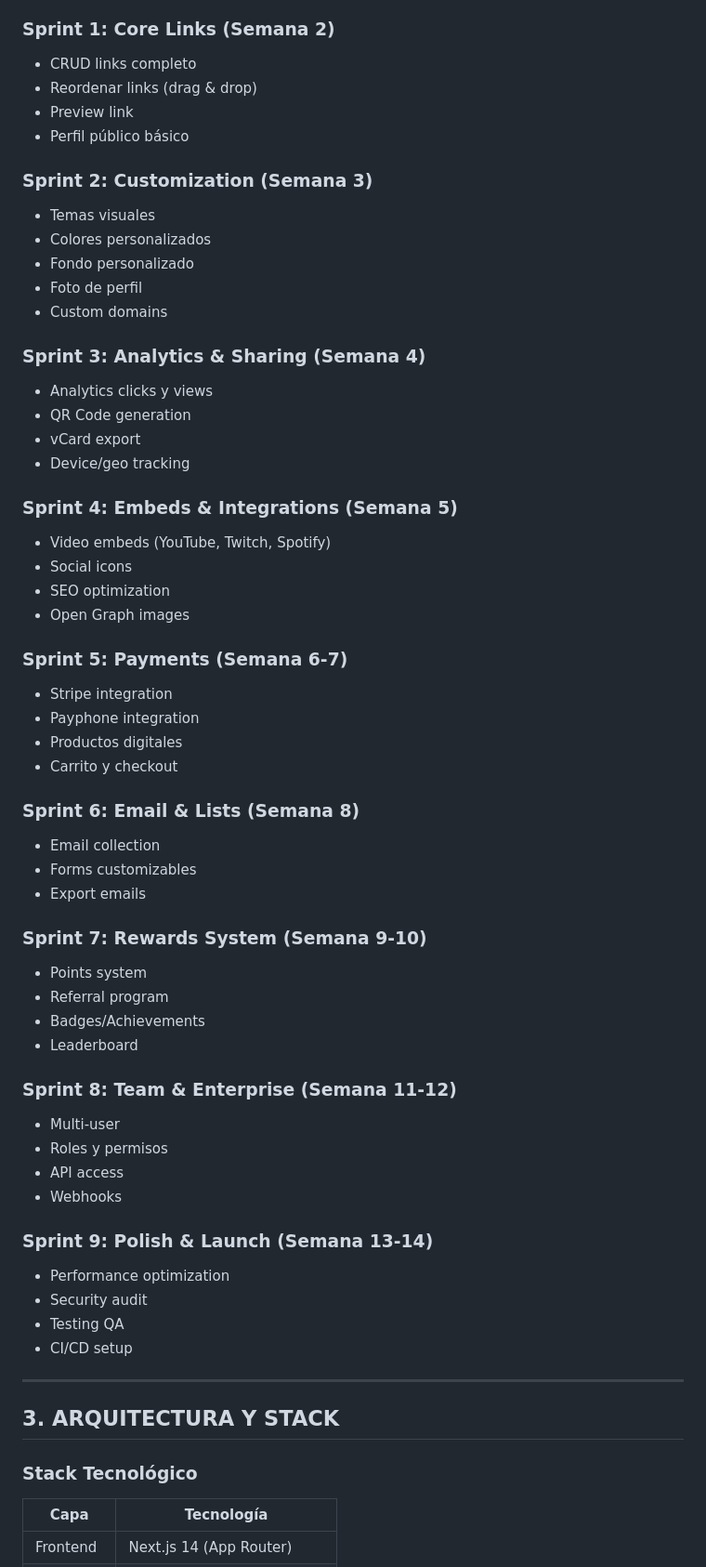
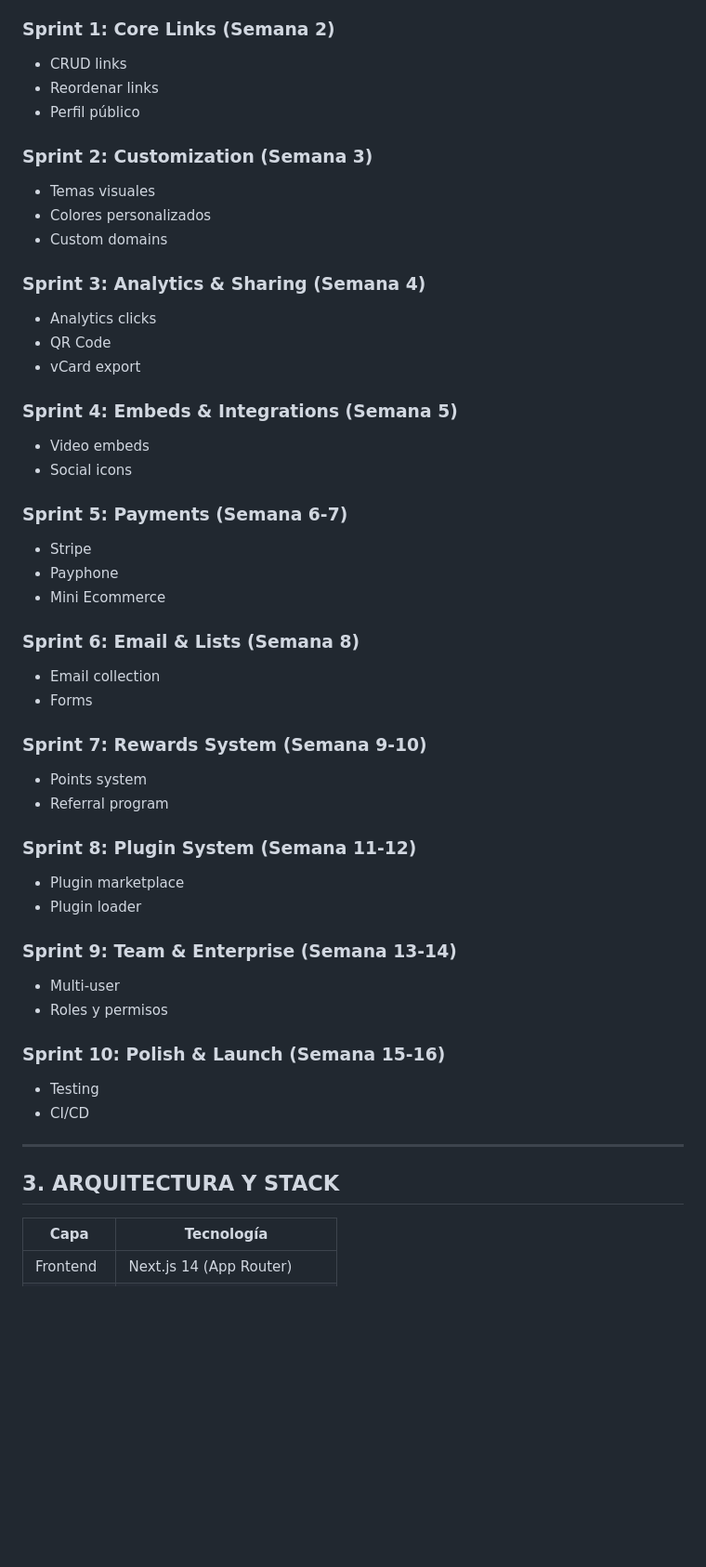
Before and after one commit to WalterCun/biocard, a Markdown page: REQUIREMENTS.md, the part around one of its changes. Shown at 93% size. Drawn GitHub-style; blank space fills up the shorter version.

Commit message:
docs: add plugin marketplace and mini ecommerce

```diff
--- a/REQUIREMENTS.md
+++ b/REQUIREMENTS.md
@@ -190,64 +231,52 @@
 - Dashboard shell
 
 ### Sprint 1: Core Links (Semana 2)
-- CRUD links completo
-- Reordenar links (drag & drop)
-- Preview link
-- Perfil público básico
+- CRUD links
+- Reordenar links
+- Perfil público
 
 ### Sprint 2: Customization (Semana 3)
 - Temas visuales
 - Colores personalizados
-- Fondo personalizado
-- Foto de perfil
 - Custom domains
 
 ### Sprint 3: Analytics & Sharing (Semana 4)
-- Analytics clicks y views
-- QR Code generation
+- Analytics clicks
+- QR Code
 - vCard export
-- Device/geo tracking
 
 ### Sprint 4: Embeds & Integrations (Semana 5)
-- Video embeds (YouTube, Twitch, Spotify)
+- Video embeds
 - Social icons
-- SEO optimization
-- Open Graph images
 
 ### Sprint 5: Payments (Semana 6-7)
-- Stripe integration
-- Payphone integration
-- Productos digitales
-- Carrito y checkout
+- Stripe
+- Payphone
+- Mini Ecommerce
 
 ### Sprint 6: Email & Lists (Semana 8)
 - Email collection
-- Forms customizables
-- Export emails
+- Forms
 
 ### Sprint 7: Rewards System (Semana 9-10)
 - Points system
 - Referral program
-- Badges/Achievements
-- Leaderboard
 
-### Sprint 8: Team & Enterprise (Semana 11-12)
+### Sprint 8: Plugin System (Semana 11-12)
+- Plugin marketplace
+- Plugin loader
+
+### Sprint 9: Team & Enterprise (Semana 13-14)
 - Multi-user
 - Roles y permisos
-- API access
-- Webhooks
 
-### Sprint 9: Polish & Launch (Semana 13-14)
-- Performance optimization
-- Security audit
-- Testing QA
-- CI/CD setup
+### Sprint 10: Polish & Launch (Semana 15-16)
+- Testing
+- CI/CD
 
 ---
 
 ## 3. ARQUITECTURA Y STACK
-
-### Stack Tecnológico
 
 | Capa | Tecnología |
 |------|------------|
```
Also changed, not shown: other parts of REQUIREMENTS.md (+73 -184 lines).
